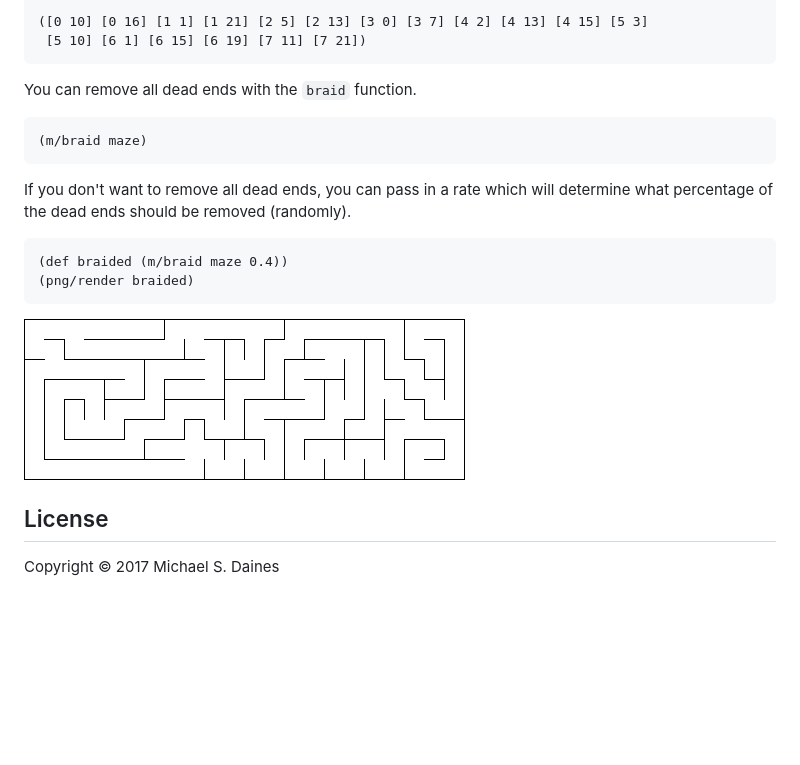
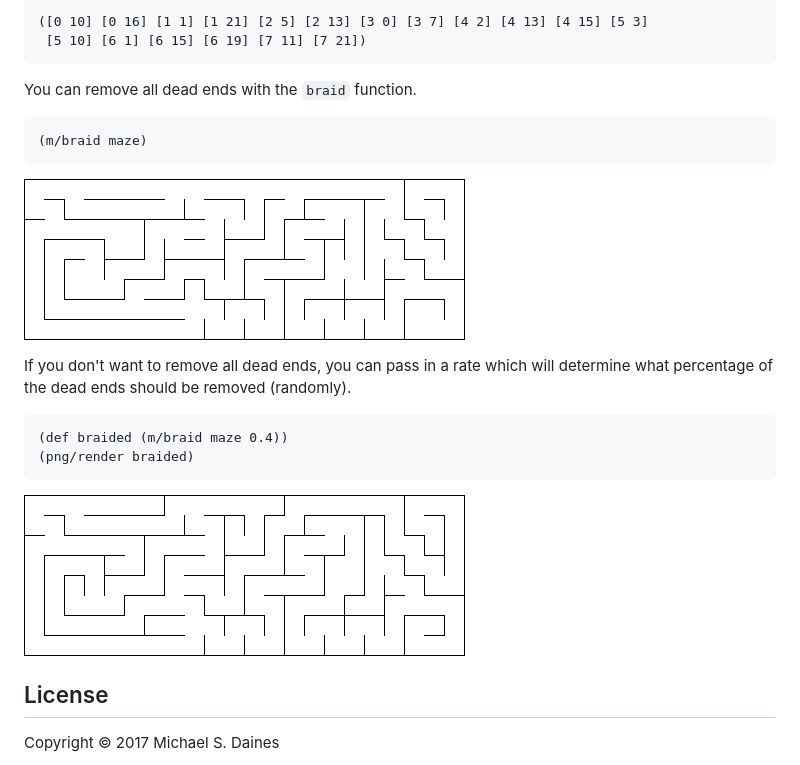
Before and after one commit to defndaines/meiro, a Markdown page: README.md, the part around the change. GitHub-like rendering; pictures changed too: img/braided-maze.png, img/fully-braided-maze.png (added); blank space fills up the shorter version.

````diff
--- a/README.md
+++ b/README.md
@@ -285,6 +285,8 @@ You can remove all dead ends with the `braid` function.
 (m/braid maze)
 ```
 
+![Fully Braided Maze](img/fully-braided-maze.png)
+
 If you don't want to remove all dead ends, you can pass in a rate which will determine what percentage of the dead ends should be removed (randomly).
 ```clojure
 (def braided (m/braid maze 0.4))
````
Also changed, not shown: 1 other file.
